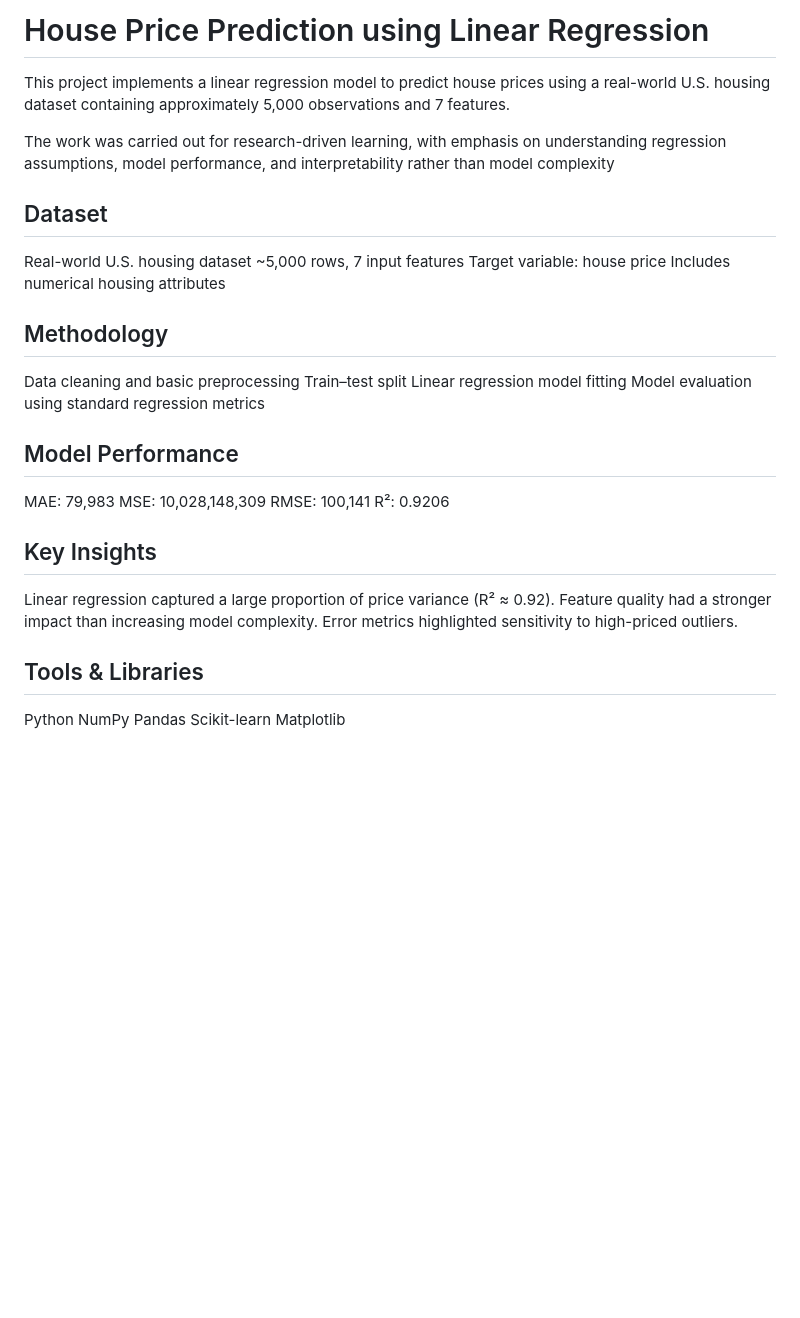
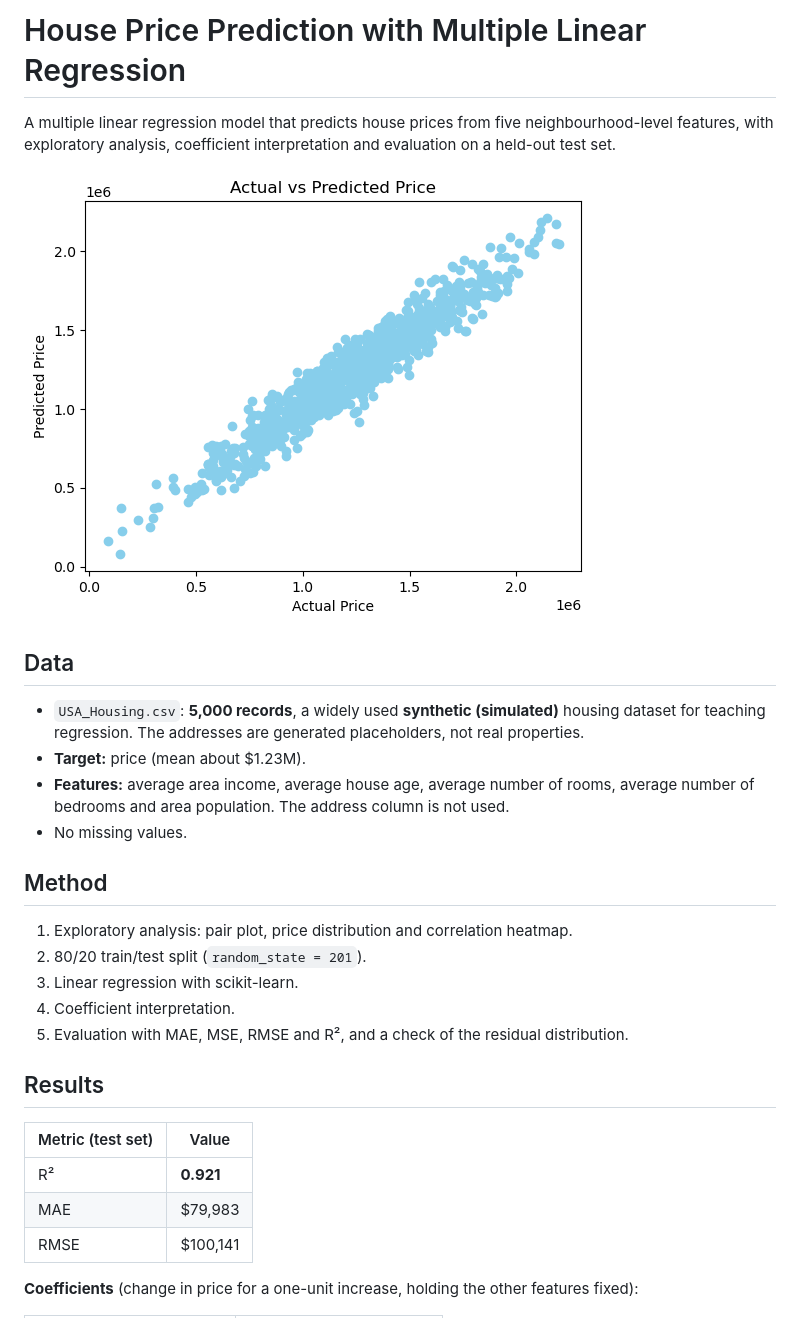
Before and after one commit to hafzanoor/House-Price-Prediction-using-ML, a Markdown page: README.md, the part around one of its changes. Rendered like a GitHub page; pictures changed too: images/actual_vs_predicted.png (added); blank space fills up the shorter version.

Commit message:
Rewrite README: correct dataset description, add coefficients, interpretation and figures
Co-Authored-By: Claude Opus 5.5 <noreply@anthropic.com>
Claude-Session: https://claude.ai/code/session_01AheDJstztLsetAC5j6o9Vz

```diff
--- a/README.md
+++ b/README.md
@@ -1,35 +1,31 @@
-# House Price Prediction using Linear Regression
-This project implements a linear regression model to predict house prices using a real-world U.S. housing dataset containing approximately 5,000 observations and 7 features.
+# House Price Prediction with Multiple Linear Regression
 
-The work was carried out for research-driven learning, with emphasis on understanding regression assumptions, model performance, and interpretability rather than model complexity
+A multiple linear regression model that predicts house prices from five neighbourhood-level features,
+with exploratory analysis, coefficient interpretation and evaluation on a held-out test set.
 
-## Dataset
-Real-world U.S. housing dataset
-~5,000 rows, 7 input features
-Target variable: house price
-Includes numerical housing attributes
+![Actual vs predicted prices](images/actual_vs_predicted.png)
 
-## Methodology
-Data cleaning and basic preprocessing
-Train–test split
-Linear regression model fitting
-Model evaluation using standard regression metrics
+## Data
+- `USA_Housing.csv`: **5,000 records**, a widely used **synthetic (simulated)** housing dataset for teaching
+  regression. The addresses are generated placeholders, not real properties.
+- **Target:** price (mean about $1.23M).
+- **Features:** average area income, average house age, average number of rooms, average number of
+  bedrooms and area population. The address column is not used.
+- No missing values.
 
-## Model Performance
-MAE: 79,983
-MSE: 10,028,148,309
-RMSE: 100,141
-R²: 0.9206
+## Method
+1. Exploratory analysis: pair plot, price distribution and correlation heatmap.
+2. 80/20 train/test split (`random_state = 201`).
+3. Linear regression with scikit-learn.
+4. Coefficient interpretation.
+5. Evaluation with MAE, MSE, RMSE and R², and a check of the residual distribution.
 
-## Key Insights
-Linear regression captured a large proportion of price variance (R² ≈ 0.92).
-Feature quality had a stronger impact than increasing model complexity.
-Error metrics highlighted sensitivity to high-priced outliers.
+## Results
+| Metric (test set) | Value |
+|---|---|
+| R² | **0.921** |
+| MAE | $79,983 |
+| RMSE | $100,141 |
 
-## Tools & Libraries
-Python
-NumPy
-Pandas
-Scikit-learn
-Matplotlib
+**Coefficients** (change in price for a one-unit increase, holding the other features fixed):
 
```
Also changed, not shown: other parts of README.md (+37 -3 lines), images/correlation_heatmap.png (added), images/residuals.png (added).
